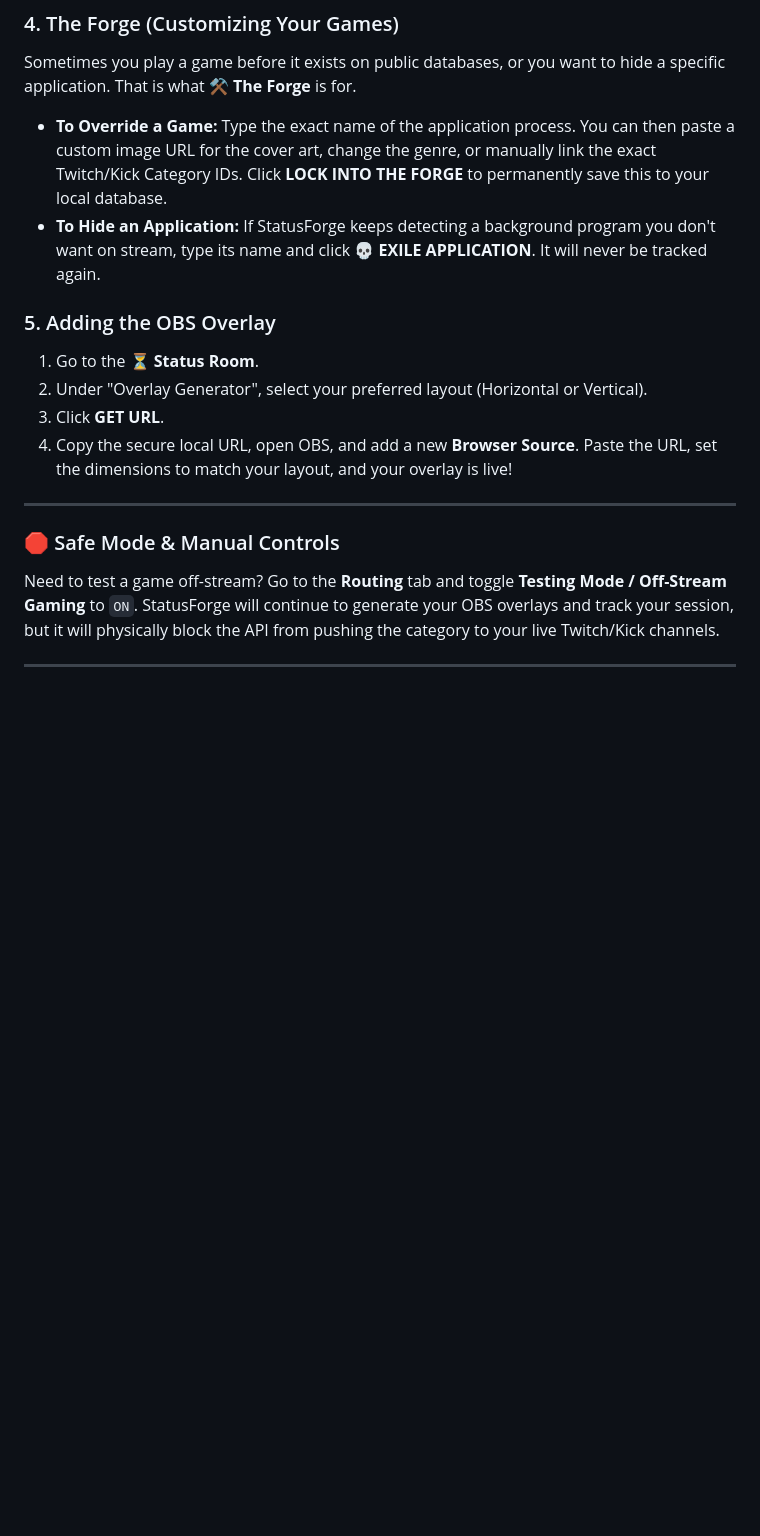
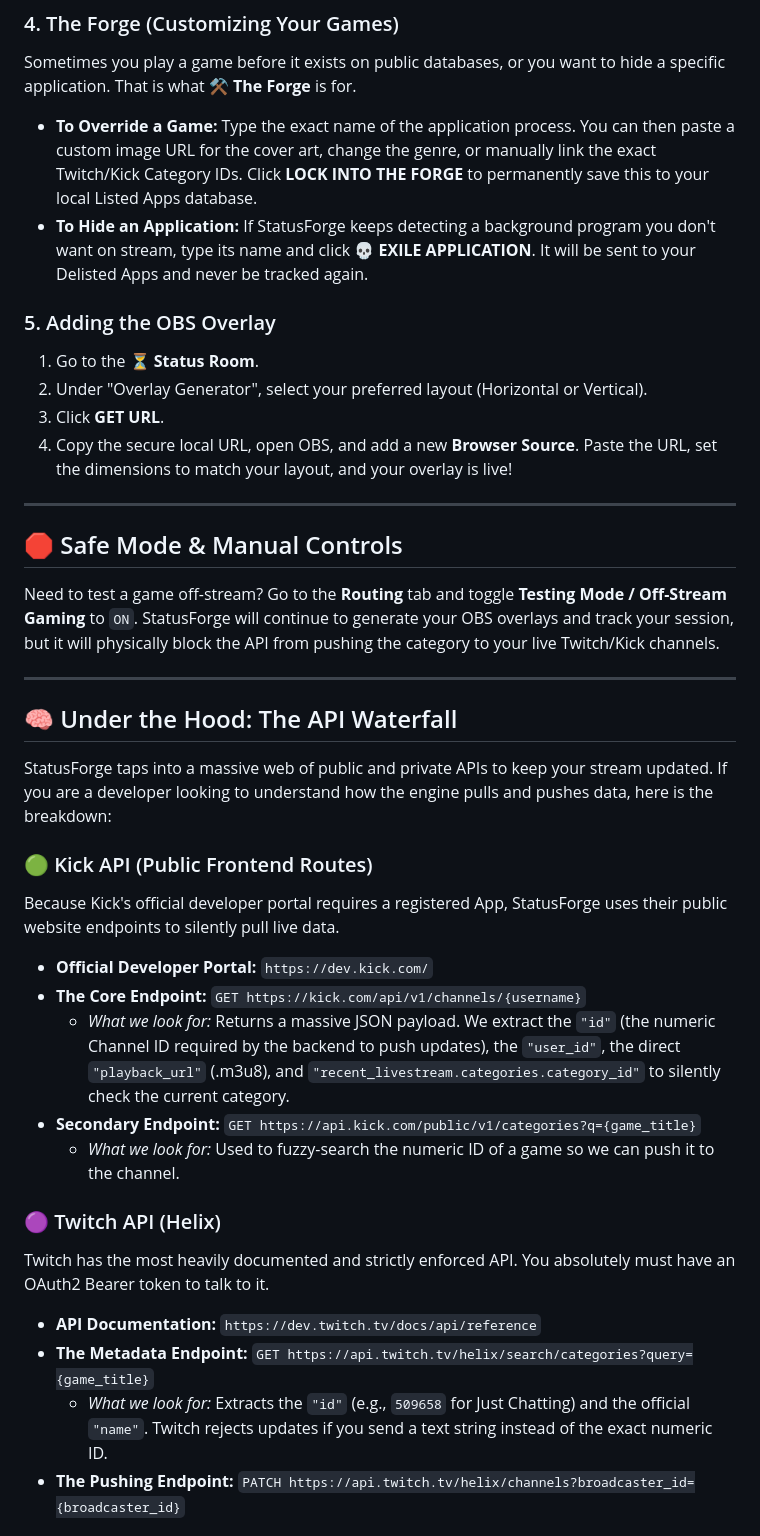
Before and after one commit to BeardedOddity/StatusForge.io, a Markdown page: README.md, the part around one of its changes. GitHub-like rendering; blank space fills up the shorter version.

Commit message:
Revise README for application management and API details
Updated instructions for overriding and hiding applications, changed database references, added new sections on API usage.

```diff
--- a/README.md
+++ b/README.md
@@ -45,8 +45,8 @@ Navigate to the **♾️ Routing** tab. This tells StatusForge where to send you
 ### 4. The Forge (Customizing Your Games)
 Sometimes you play a game before it exists on public databases, or you want to hide a specific application. That is what **⚒️ The Forge** is for.
 
-* **To Override a Game:** Type the exact name of the application process. You can then paste a custom image URL for the cover art, change the genre, or manually link the exact Twitch/Kick Category IDs. Click **LOCK INTO THE FORGE** to permanently save this to your local database.
-* **To Hide an Application:** If StatusForge keeps detecting a background program you don't want on stream, type its name and click **💀 EXILE APPLICATION**. It will never be tracked again.
+* **To Override a Game:** Type the exact name of the application process. You can then paste a custom image URL for the cover art, change the genre, or manually link the exact Twitch/Kick Category IDs. Click **LOCK INTO THE FORGE** to permanently save this to your local Listed Apps database.
+* **To Hide an Application:** If StatusForge keeps detecting a background program you don't want on stream, type its name and click **💀 EXILE APPLICATION**. It will be sent to your Delisted Apps and never be tracked again.
 
 ### 5. Adding the OBS Overlay
 1. Go to the **⏳ Status Room**.
@@ -56,7 +56,26 @@ Sometimes you play a game before it exists on public databases, or you want to h
 
 ---
 
-### 🛑 Safe Mode & Manual Controls
+## 🛑 Safe Mode & Manual Controls
 Need to test a game off-stream? Go to the **Routing** tab and toggle **Testing Mode / Off-Stream Gaming** to `ON`. StatusForge will continue to generate your OBS overlays and track your session, but it will physically block the API from pushing the category to your live Twitch/Kick channels.
 
 ---
+
+## 🧠 Under the Hood: The API Waterfall
+StatusForge taps into a massive web of public and private APIs to keep your stream updated. If you are a developer looking to understand how the engine pulls and pushes data, here is the breakdown:
+
+### 🟢 Kick API (Public Frontend Routes)
+Because Kick's official developer portal requires a registered App, StatusForge uses their public website endpoints to silently pull live data.
+* **Official Developer Portal:** `https://dev.kick.com/`
+* **The Core Endpoint:** `GET https://kick.com/api/v1/channels/{username}`
+  * *What we look for:* Returns a massive JSON payload. We extract the `"id"` (the numeric Channel ID required by the backend to push updates), the `"user_id"`, the direct `"playback_url"` (.m3u8), and `"recent_livestream.categories.category_id"` to silently check the current category.
+* **Secondary Endpoint:** `GET https://api.kick.com/public/v1/categories?q={game_title}`
+  * *What we look for:* Used to fuzzy-search the numeric ID of a game so we can push it to the channel.
+
+### 🟣 Twitch API (Helix)
+Twitch has the most heavily documented and strictly enforced API. You absolutely must have an OAuth2 Bearer token to talk to it.
+* **API Documentation:** `https://dev.twitch.tv/docs/api/reference`
+* **The Metadata Endpoint:** `GET https://api.twitch.tv/helix/search/categories?query={game_title}`
+  * *What we look for:* Extracts the `"id"` (e.g., `509658` for Just Chatting) and the official `"name"`. Twitch rejects updates if you send a text string instead of the exact numeric ID.
+* **The Pushing Endpoint:** `PATCH https://api.twitch.tv/helix/channels?broadcaster_id={broadcaster_id}`
+
```
Also changed, not shown: other parts of README.md (+14 -0 lines).
